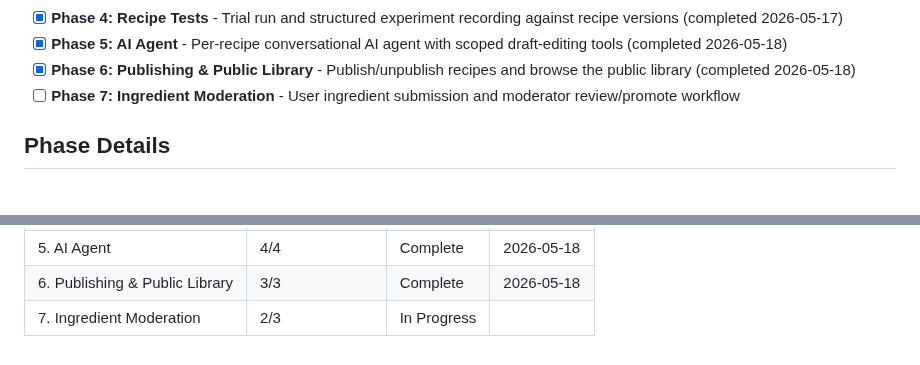
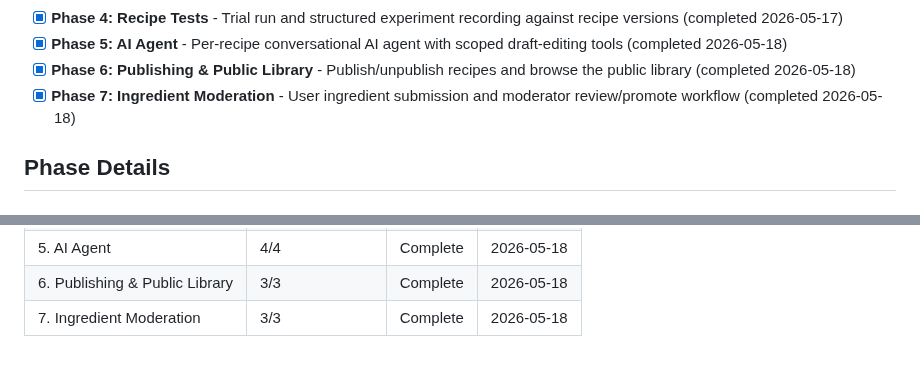
Before and after one commit to vsouflakos/2sidesRecipies, a Markdown page: .planning/ROADMAP.md, 2 parts joined by grey strips. Drawn GitHub-style.

```diff
--- a/.planning/ROADMAP.md
+++ b/.planning/ROADMAP.md
@@ -19,7 +19,8 @@ Decimal phases appear between their surrounding integers in numeric order.
 - [x] **Phase 4: Recipe Tests** - Trial run and structured experiment recording against recipe versions (completed 2026-05-17)
 - [x] **Phase 5: AI Agent** - Per-recipe conversational AI agent with scoped draft-editing tools (completed 2026-05-18)
 - [x] **Phase 6: Publishing & Public Library** - Publish/unpublish recipes and browse the public library (completed 2026-05-18)
-- [ ] **Phase 7: Ingredient Moderation** - User ingredient submission and moderator review/promote workflow
+- [x] **Phase 7: Ingredient Moderation** - User ingredient submission and moderator review/promote workflow
+ (completed 2026-05-18)
 
 ## Phase Details
 
@@ -148,4 +149,4 @@ Note: Phase 6 depends on Phase 3 (not 5), so Phases 6 and 7 may be worked after
 | 4. Recipe Tests | 4/4 | Complete   | 2026-05-17 |
 | 5. AI Agent | 4/4 | Complete   | 2026-05-18 |
 | 6. Publishing & Public Library | 3/3 | Complete   | 2026-05-18 |
-| 7. Ingredient Moderation | 2/3 | In Progress|  |
+| 7. Ingredient Moderation | 3/3 | Complete   | 2026-05-18 |
```
Also changed, not shown: .planning/STATE.md (+10 -9 lines), 1 other file.
